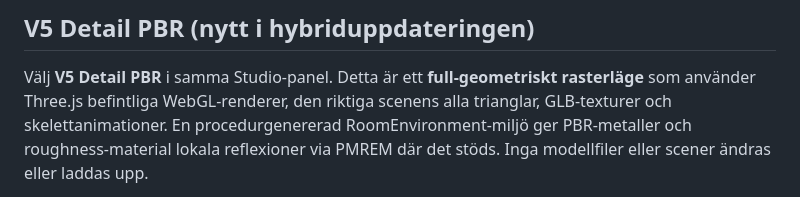
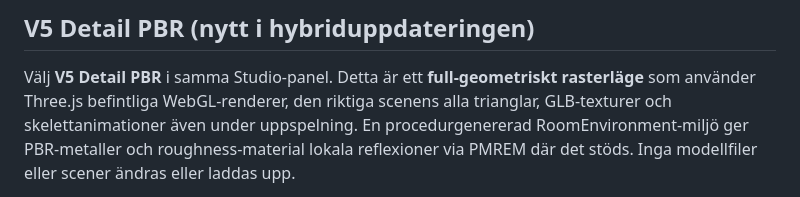
Before and after one commit to MattD81/DuoForge-Preview, a Markdown page: workshop/studio/GPU_DELUXE_V5.md, the part around the change. GitHub-like rendering.

Commit message:
fix(gpu-v5): allow full-detail animated PBR while keeping ray preview gated

```diff
--- a/workshop/studio/GPU_DELUXE_V5.md
+++ b/workshop/studio/GPU_DELUXE_V5.md
@@ -6,7 +6,7 @@
 
 Välj **V5 Detail PBR** i samma Studio-panel. Detta är ett **full-geometriskt rasterläge**
 som använder Three.js befintliga WebGL-renderer, den riktiga scenens alla trianglar,
-GLB-texturer och skelettanimationer. En procedurgenererad RoomEnvironment-miljö
+GLB-texturer och skelettanimationer även under uppspelning. En procedurgenererad RoomEnvironment-miljö
 ger PBR-metaller och roughness-material lokala reflexioner via PMREM där det stöds.
 Inga modellfiler eller scener ändras eller laddas upp.
 
```
